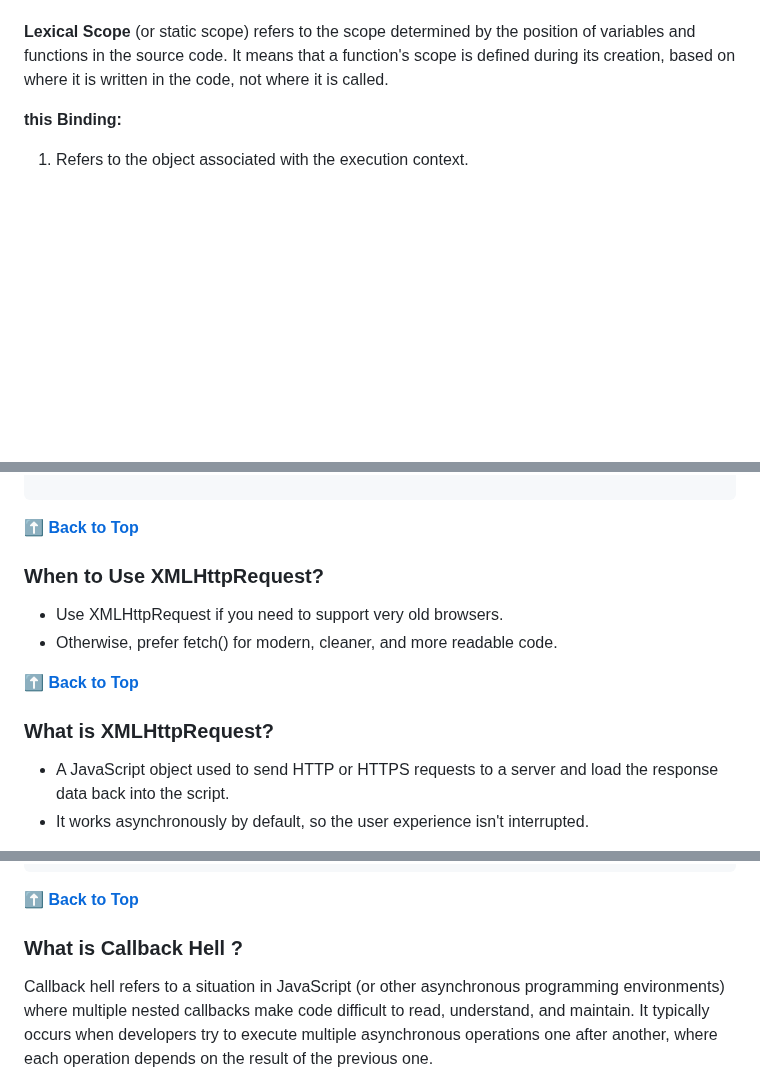
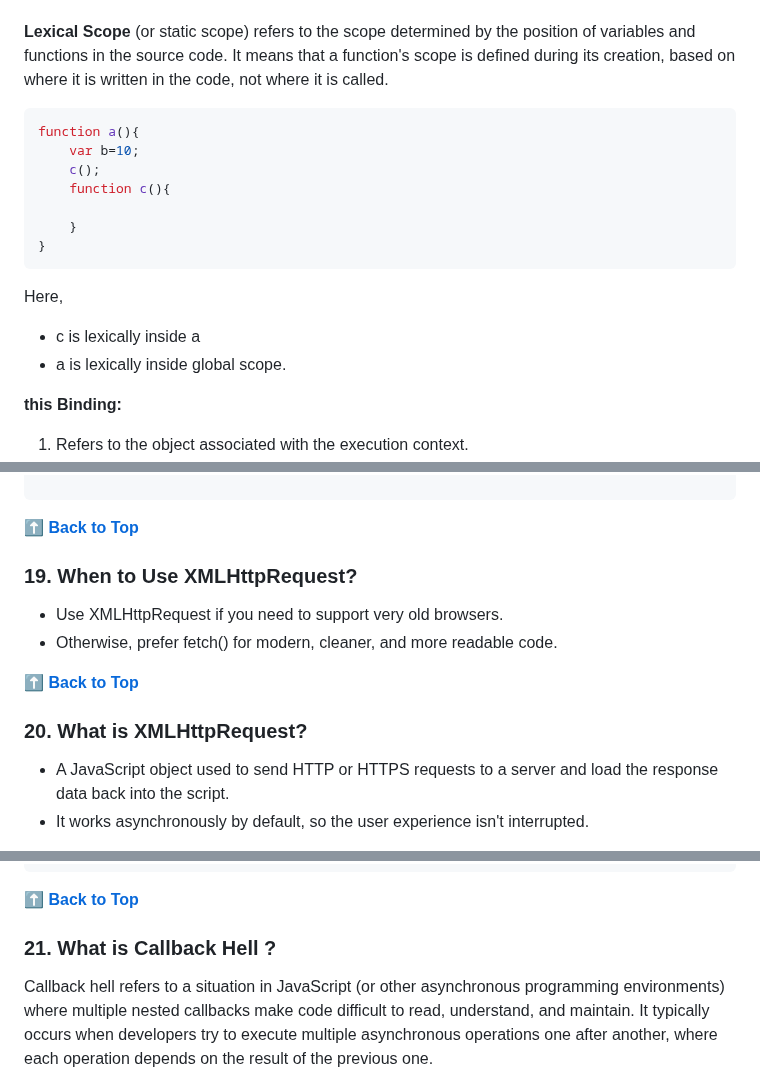
Before and after one commit to shreyaseebais/LearningJavascript, a Markdown page: README.md, 3 parts joined by grey strips. GitHub-like rendering; blank space fills up the shorter version.

Commit message:
lexical example

````diff
--- a/README.md
+++ b/README.md
@@ -147,6 +147,20 @@ Each execution context goes through two phases:
 * Considers the location of variables in the source code.
 
 **Lexical Scope** (or static scope) refers to the scope determined by the position of variables and functions in the source code. It means that a function's scope is defined during its creation, based on where it is written in the code, not where it is called.
+
+
+```javascript
+function a(){
+    var b=10;
+    c();
+    function c(){
+
+    }
+}
+```
+Here,
+* c is lexically inside a
+* a is lexically inside global scope.
 
 **this Binding:**
 1. Refers to the object associated with the execution context.
@@ -940,7 +954,7 @@ The function has a name, which is useful for debugging or recursion.
 
 **[⬆ Back to Top](#table-of-contents)**
 
-### When to Use XMLHttpRequest?
+### 19. When to Use XMLHttpRequest?
 * Use XMLHttpRequest if you need to support very old browsers.
 * Otherwise, prefer fetch() for modern, cleaner, and more readable code.
 
@@ -949,7 +963,7 @@ The function has a name, which is useful for debugging or recursion.
 
 **[⬆ Back to Top](#table-of-contents)**
 
-### What is XMLHttpRequest?
+### 20. What is XMLHttpRequest?
 * A JavaScript object used to send HTTP or HTTPS requests to a server and load the response data back into the script.
 * It works asynchronously by default, so the user experience isn't interrupted.
 
@@ -971,7 +985,7 @@ Eg.
 
 **[⬆ Back to Top](#table-of-contents)**
 
-### What is Callback Hell ?
+### 21. What is Callback Hell ?
 Callback hell refers to a situation in JavaScript (or other asynchronous programming environments) where multiple nested callbacks make code difficult to read, understand, and maintain. It typically occurs when developers try to execute multiple asynchronous operations one after another, where each operation depends on the result of the previous one.
 
 ```javascript
````
Also changed, not shown: other parts of README.md (+76 -4 lines).
